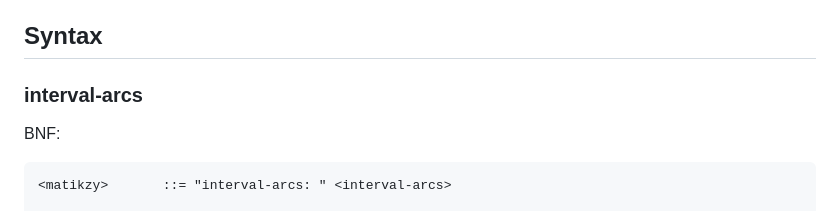
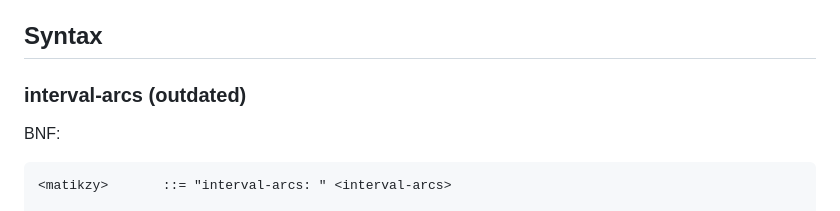
Before and after one commit to skafis-edtech/matikzy, a Markdown page: README.md, the part around the change. Drawn GitHub-style.

Commit message:
short message

```diff
--- a/README.md
+++ b/README.md
@@ -78,7 +78,7 @@ The idea of syntax and tikz formatting is "humanly" thought of. But the code - m
 
 ## Syntax
 
-### interval-arcs
+### interval-arcs (outdated)
 
 BNF:
 
```
